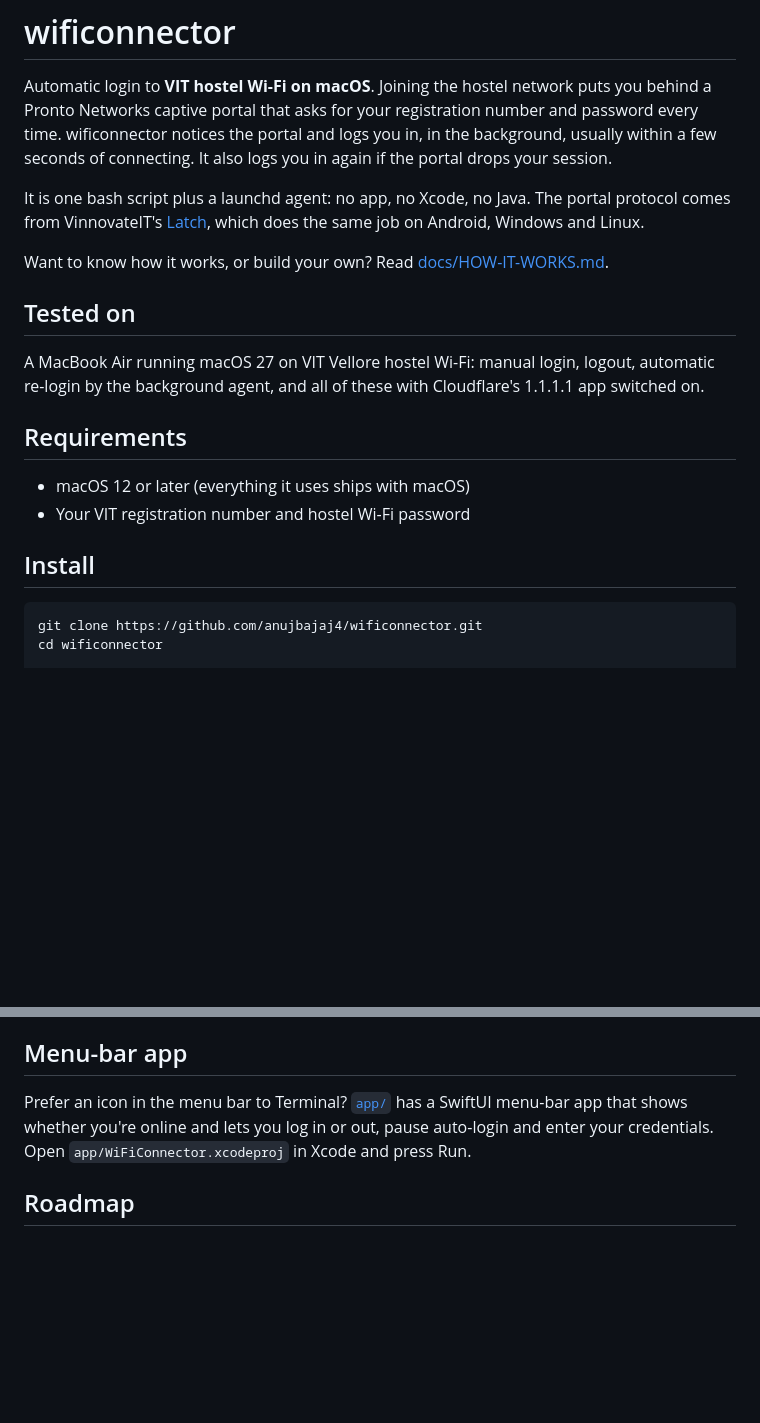
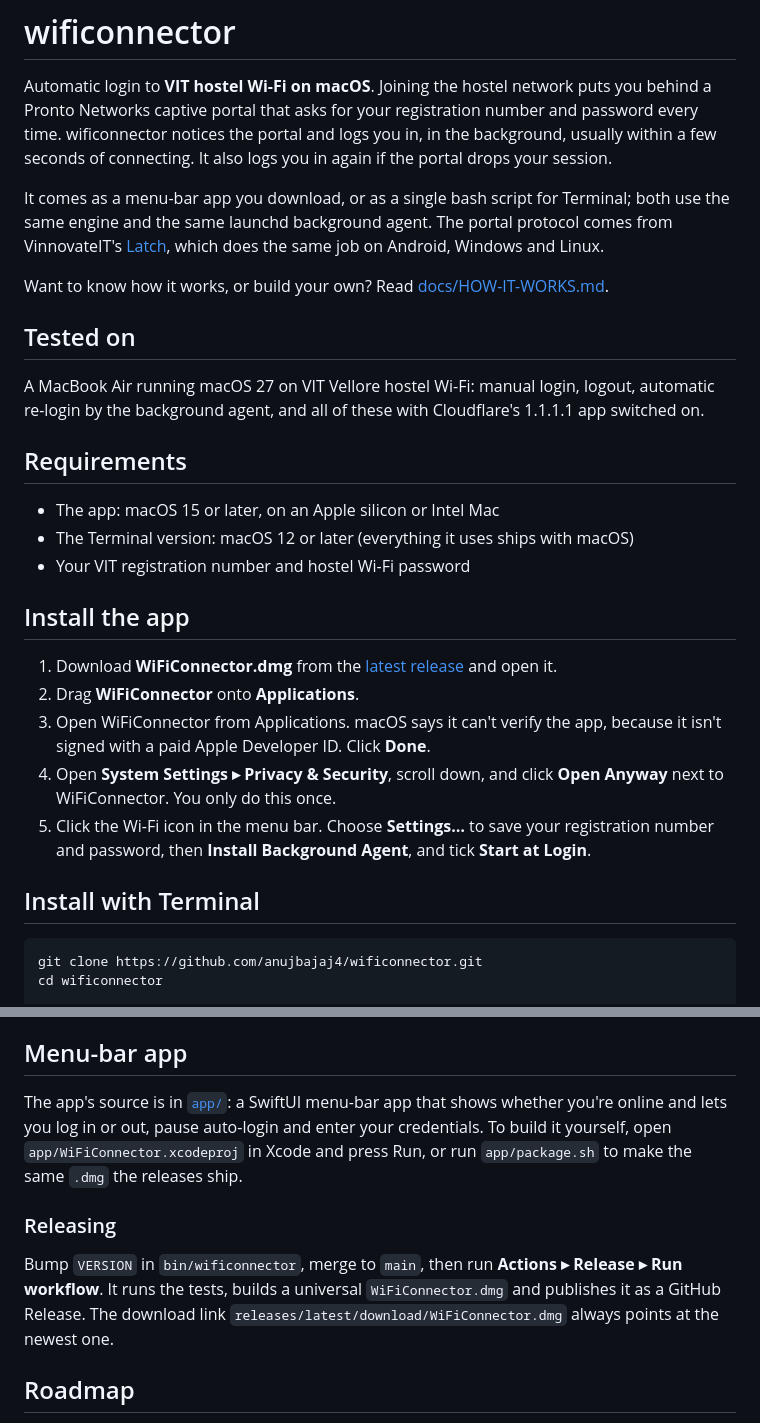
Before and after one commit to anujbajaj4/wificonnector, a Markdown page: README.md, 2 parts joined by grey strips. Drawn GitHub-style; blank space fills up the shorter version.

Commit message:
Document installing the downloadable app and cutting a release
README: an "Install the app" section (download the .dmg, drag to
Applications, the one-time Open Anyway step, then Settings and the
background agent), the app's macOS 15 requirement, and how to release.
app/README: points most people to the download and documents package.sh.

Co-Authored-By: Claude Opus 5.5 <noreply@anthropic.com>
Claude-Session: https://claude.ai/code/session_01DrwYrNZQ4YjbEHTvCmm2wE

````diff
--- a/README.md
+++ b/README.md
@@ -6,7 +6,8 @@ registration number and password every time. wificonnector notices the portal
 and logs you in, in the background, usually within a few seconds of
 connecting. It also logs you in again if the portal drops your session.
 
-It is one bash script plus a launchd agent: no app, no Xcode, no Java. The
+It comes as a menu-bar app you download, or as a single bash script for
+Terminal; both use the same engine and the same launchd background agent. The
 portal protocol comes from VinnovateIT's
 [Latch](https://github.com/vinnovateit/latch), which does the same job on
 Android, Windows and Linux.
@@ -22,10 +23,25 @@ Cloudflare's 1.1.1.1 app switched on.
 
 ## Requirements
 
-- macOS 12 or later (everything it uses ships with macOS)
+- The app: macOS 15 or later, on an Apple silicon or Intel Mac
+- The Terminal version: macOS 12 or later (everything it uses ships with macOS)
 - Your VIT registration number and hostel Wi-Fi password
 
-## Install
+## Install the app
+
+1. Download **WiFiConnector.dmg** from the
+   [latest release](https://github.com/anujbajaj4/wificonnector/releases/latest)
+   and open it.
+2. Drag **WiFiConnector** onto **Applications**.
+3. Open WiFiConnector from Applications. macOS says it can't verify the app,
+   because it isn't signed with a paid Apple Developer ID. Click **Done**.
+4. Open **System Settings ▸ Privacy & Security**, scroll down, and click
+   **Open Anyway** next to WiFiConnector. You only do this once.
+5. Click the Wi-Fi icon in the menu bar. Choose **Settings…** to save your
+   registration number and password, then **Install Background Agent**, and
+   tick **Start at Login**.
+
+## Install with Terminal
 
 ```sh
 git clone https://github.com/anujbajaj4/wificonnector.git
@@ -121,10 +137,18 @@ network.
 
 ## Menu-bar app
 
-Prefer an icon in the menu bar to Terminal? [`app/`](app/README.md) has a
-SwiftUI menu-bar app that shows whether you're online and lets you log in or
-out, pause auto-login and enter your credentials. Open
-`app/WiFiConnector.xcodeproj` in Xcode and press Run.
+The app's source is in [`app/`](app/README.md): a SwiftUI menu-bar app that
+shows whether you're online and lets you log in or out, pause auto-login and
+enter your credentials. To build it yourself, open
+`app/WiFiConnector.xcodeproj` in Xcode and press Run, or run `app/package.sh`
+to make the same `.dmg` the releases ship.
+
+### Releasing
+
+Bump `VERSION` in `bin/wificonnector`, merge to `main`, then run
+**Actions ▸ Release ▸ Run workflow**. It runs the tests, builds a universal
+`WiFiConnector.dmg` and publishes it as a GitHub Release. The download link
+`releases/latest/download/WiFiConnector.dmg` always points at the newest one.
 
 ## Roadmap
 
````
Also changed, not shown: app/README.md (+12 -1 lines).
